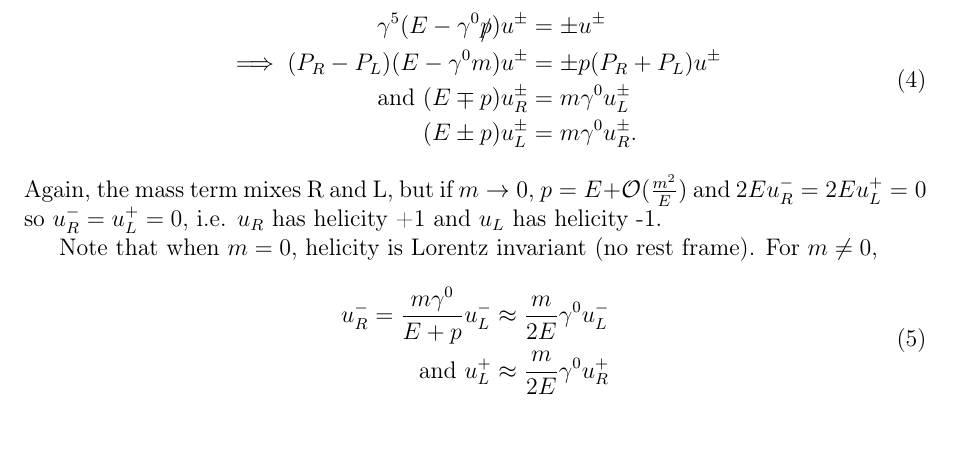
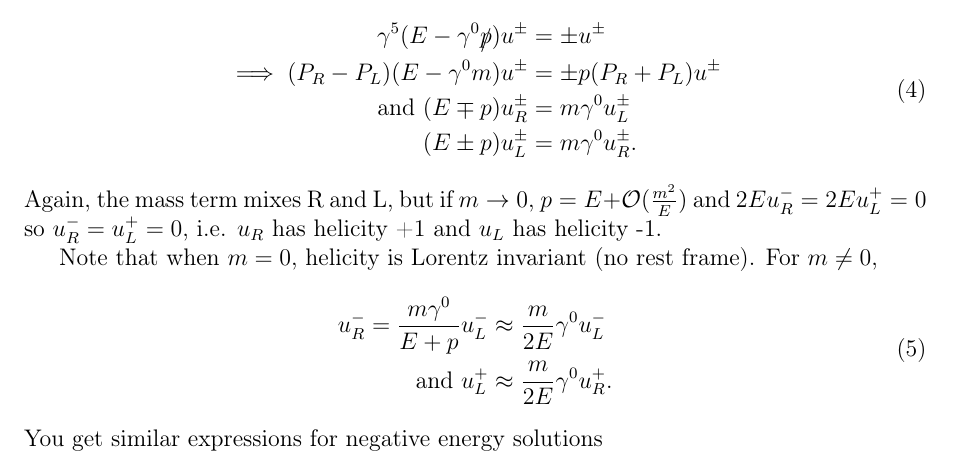
Before and after one commit to RosalynLP/electroweak_notes, a LaTeX document (ewnotes.tex): part of page 2 of 2, cut so that both start at the same text, the shorter picture padded with empty space. Compiled offline with pdfLaTeX.

Commit message:
helicity

```diff
--- a/ewnotes.tex
+++ b/ewnotes.tex
@@ -78,10 +78,10 @@ Note that when $m=0$, helicity is Lorentz invariant (no rest frame). For $m \neq
 \begin{equation}
 \begin{split}
     u_R^- = \frac{m\gamma^0}{E+p}u_L^- &\approx \frac{m}{2E}\gamma^0u_L^- \\
-    \text{ and } u_L^+ &\approx \frac{m}{2E}\gamma^0u_R^+
+    \text{ and } u_L^+ &\approx \frac{m}{2E}\gamma^0u_R^+.
 \end{split}
 \end{equation}
-
+You get similar expressions for negative energy solutions
 
 
 
```
